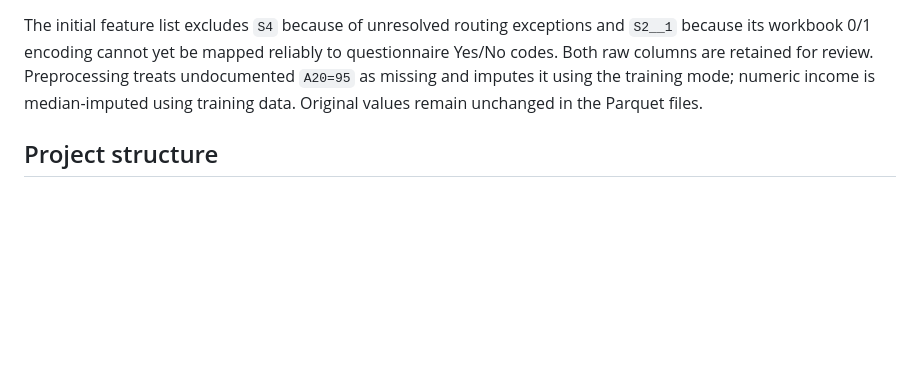
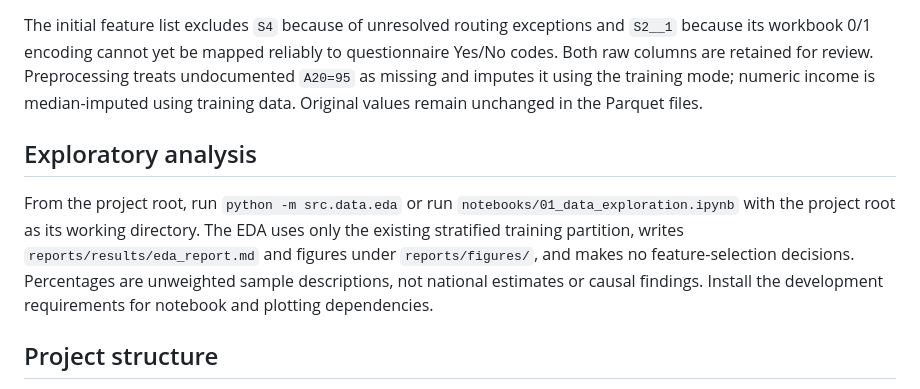
Before and after one commit to AssumptaMw/financial-exclusion-capstone, a Markdown page: README.md, the part around the change. GitHub-like rendering; blank space fills up the shorter version.

Commit message:
feat(eda): add FinAccess exploratory data analysis

```diff
--- a/README.md
+++ b/README.md
@@ -117,6 +117,16 @@ Preprocessing treats undocumented `A20=95` as missing and imputes it using the
 training mode; numeric income is median-imputed using training data. Original
 values remain unchanged in the Parquet files.
 
+## Exploratory analysis
+
+From the project root, run `python -m src.data.eda` or run
+`notebooks/01_data_exploration.ipynb` with the project root as its working
+directory. The EDA uses only the existing stratified training partition, writes
+`reports/results/eda_report.md` and figures under `reports/figures/`, and makes
+no feature-selection decisions. Percentages are unweighted sample
+descriptions, not national estimates or causal findings. Install the
+development requirements for notebook and plotting dependencies.
+
 ## Project structure
 
 - `src/financial_exclusion/`: importable application package, configuration, and data, feature, model, evaluation, and API modules.
```
Also changed, not shown: reports/results/eda_report.md (added, +347 -0 lines), reports/figures/eda_age.png (added), reports/figures/eda_county.png (added), reports/figures/eda_education.png (added), reports/figures/eda_rural_urban.png (added), reports/figures/eda_sex.png (added), reports/figures/eda_target.png (added), 3 other files.
